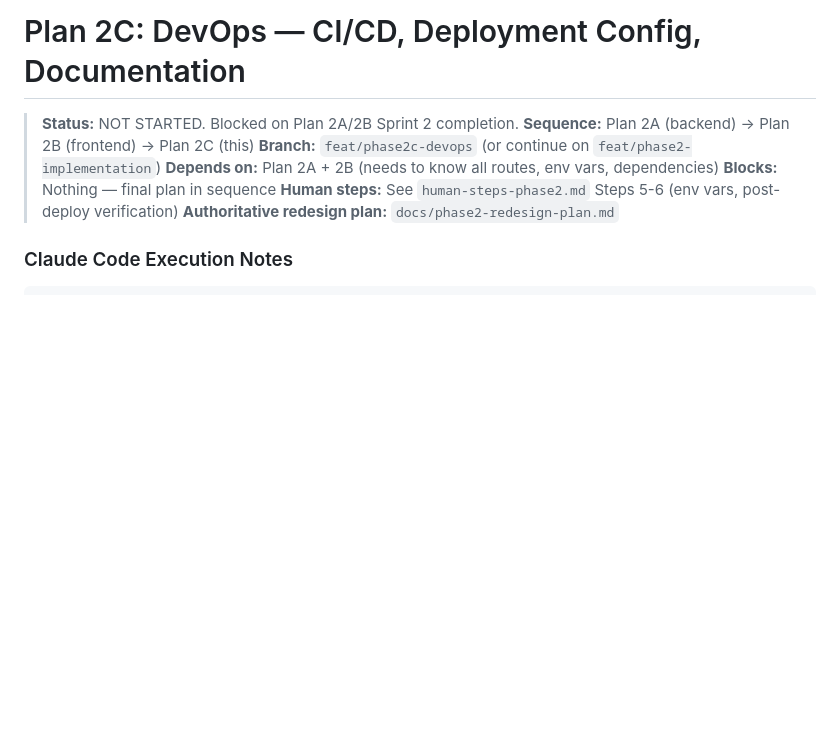
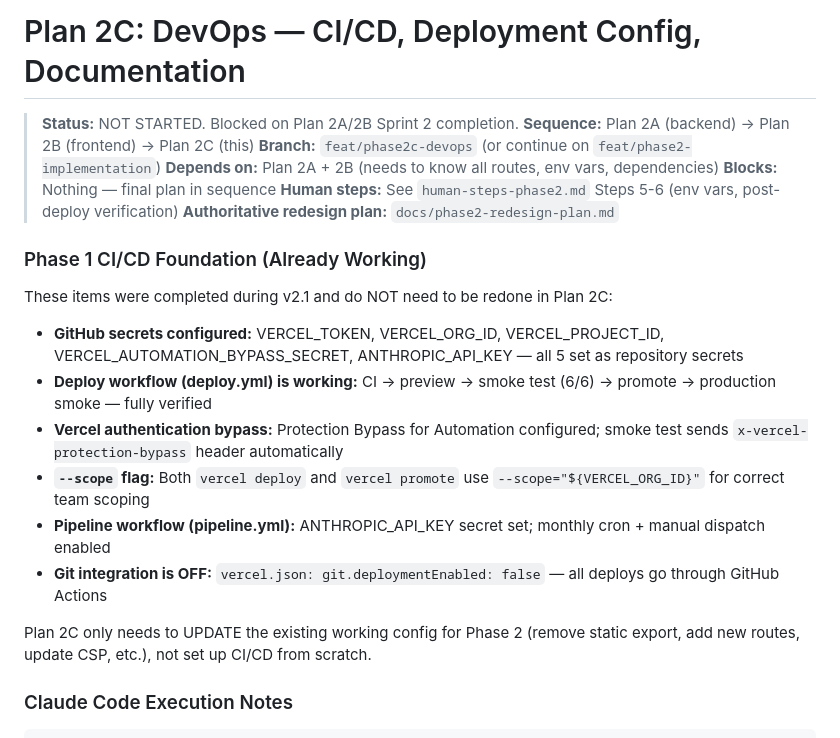
Before and after one commit to praeducer/paulprae-com, a Markdown page: .claude/plans/phase2c-devops-docs.md, the part around the change. GitHub-like rendering; blank space fills up the shorter version.

```diff
--- a/.claude/plans/phase2c-devops-docs.md
+++ b/.claude/plans/phase2c-devops-docs.md
@@ -7,6 +7,19 @@
 > **Blocks:** Nothing — final plan in sequence
 > **Human steps:** See `human-steps-phase2.md` Steps 5-6 (env vars, post-deploy verification)
 > **Authoritative redesign plan:** `docs/phase2-redesign-plan.md`
+
+### Phase 1 CI/CD Foundation (Already Working)
+
+These items were completed during v2.1 and do NOT need to be redone in Plan 2C:
+
+- **GitHub secrets configured:** VERCEL_TOKEN, VERCEL_ORG_ID, VERCEL_PROJECT_ID, VERCEL_AUTOMATION_BYPASS_SECRET, ANTHROPIC_API_KEY — all 5 set as repository secrets
+- **Deploy workflow (deploy.yml) is working:** CI → preview → smoke test (6/6) → promote → production smoke — fully verified
+- **Vercel authentication bypass:** Protection Bypass for Automation configured; smoke test sends `x-vercel-protection-bypass` header automatically
+- **`--scope` flag:** Both `vercel deploy` and `vercel promote` use `--scope="${VERCEL_ORG_ID}"` for correct team scoping
+- **Pipeline workflow (pipeline.yml):** ANTHROPIC_API_KEY secret set; monthly cron + manual dispatch enabled
+- **Git integration is OFF:** `vercel.json: git.deploymentEnabled: false` — all deploys go through GitHub Actions
+
+Plan 2C only needs to UPDATE the existing working config for Phase 2 (remove static export, add new routes, update CSP, etc.), not set up CI/CD from scratch.
 
 ### Claude Code Execution Notes
 
```
Also changed, not shown: .claude/plans/iterative-dev-qa.md (+13 -8 lines).
